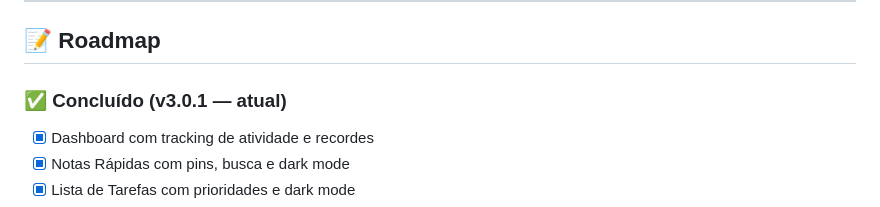
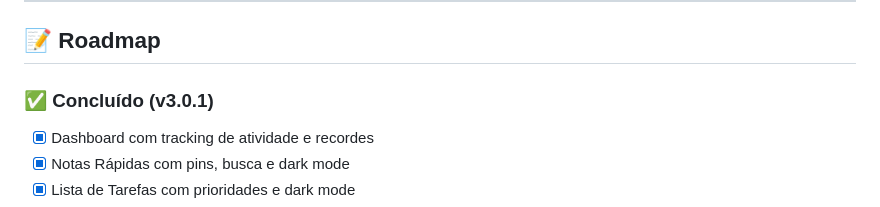
Before and after one commit to Fish7w7/Pandora, a Markdown page: readme.md, the part around the change. Drawn GitHub-style.

Commit message:
Update version label in roadmap section

```diff
--- a/readme.md
+++ b/readme.md
@@ -445,7 +445,7 @@ dist/
 
 ## 📝 Roadmap
 
-### **✅ Concluído (v3.0.1 — atual)**
+### **✅ Concluído (v3.0.1)**
 - [x] Dashboard com tracking de atividade e recordes
 - [x] Notas Rápidas com pins, busca e dark mode
 - [x] Lista de Tarefas com prioridades e dark mode
```
